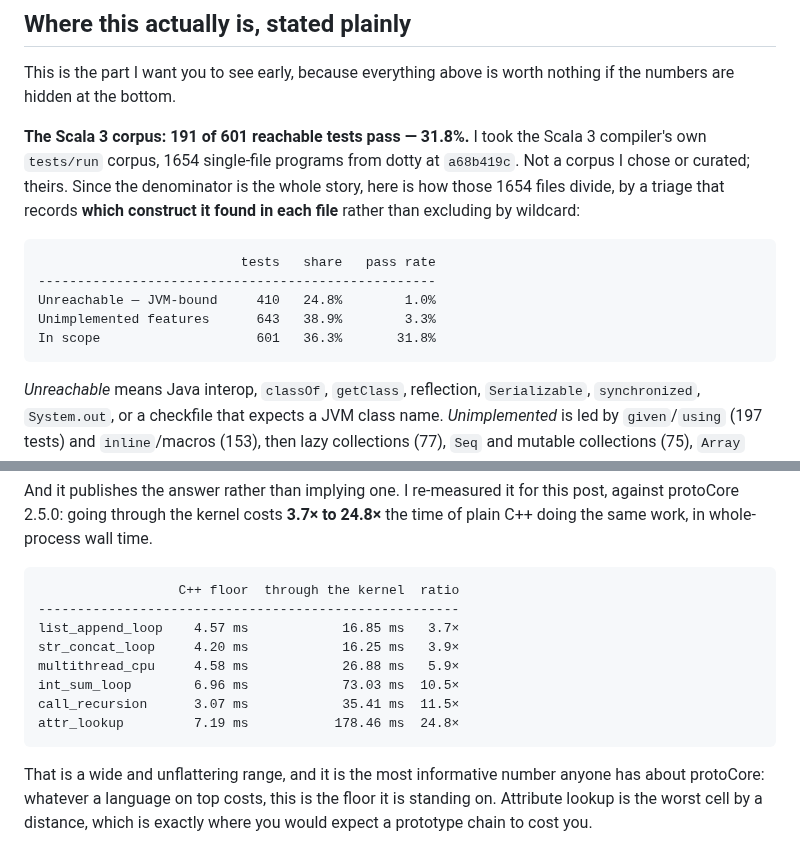
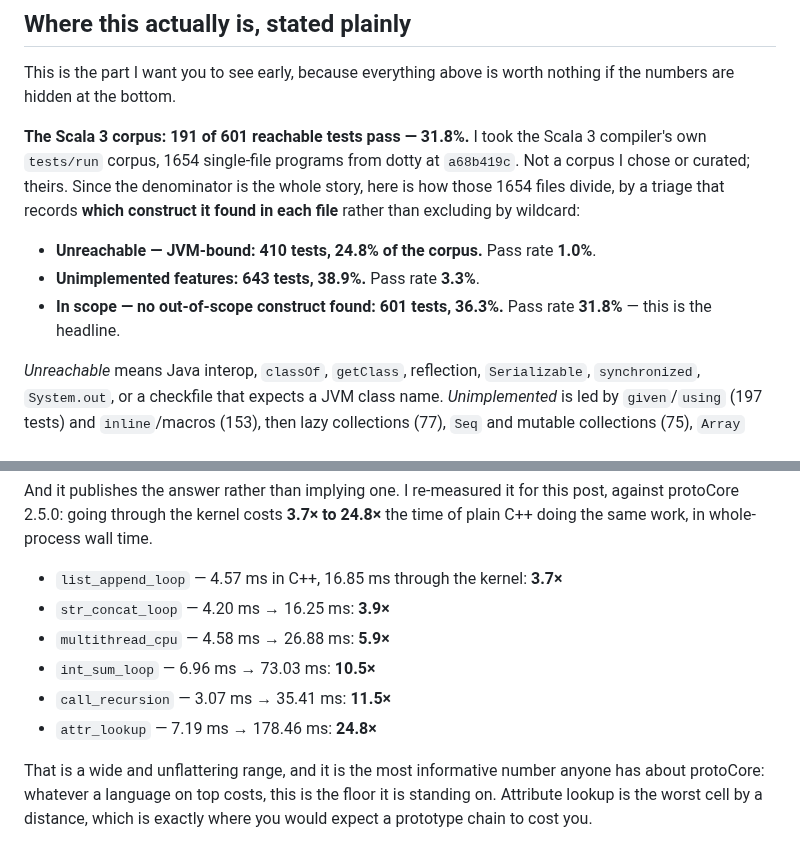
Before and after one commit to gamarino/protoScala, a Markdown page: docs/article-medium-2026-09-27-mediumready.md, 2 parts joined by grey strips. Drawn GitHub-style.

Commit message:
docs(medium): the two tables become lists; code blocks did not survive either
The Medium-ready variant turned the article's two tables into monospaced code
blocks, on the reasoning that Medium has no tables and a code block at least
preserves column alignment. In practice neither survived the paste, and a
monospaced block is the wrong shape for the target anyway: Medium is read mostly
on phones, where a fixed-width block either scrolls sideways or is scaled down
until the numbers are unreadable.

Both are now bullet lists, which reflow. Each item carries its own label with its
numbers, so nothing depends on a column header that a narrow screen has pushed
out of view -- the failure mode that makes a pasted table worse than useless, with
the figures detached from what they measure.

The original article-medium-2026-09-27.md keeps its markdown tables: they are
correct there and render properly on GitHub and in the repository. This variant
exists only for the destination.

Co-Authored-By: Claude Opus 5 (1M context) <noreply@anthropic.com>

````diff
--- a/docs/article-medium-2026-09-27-mediumready.md
+++ b/docs/article-medium-2026-09-27-mediumready.md
@@ -41,13 +41,9 @@ This is the part I want you to see early, because everything above is worth noth
 
 **The Scala 3 corpus: 191 of 601 reachable tests pass — 31.8%.** I took the Scala 3 compiler's own `tests/run` corpus, 1654 single-file programs from dotty at `a68b419c`. Not a corpus I chose or curated; theirs. Since the denominator is the whole story, here is how those 1654 files divide, by a triage that records **which construct it found in each file** rather than excluding by wildcard:
 
-```
-                          tests   share   pass rate
----------------------------------------------------
-Unreachable — JVM-bound     410   24.8%        1.0%
-Unimplemented features      643   38.9%        3.3%
-In scope                    601   36.3%       31.8%
-```
+- **Unreachable — JVM-bound: 410 tests, 24.8% of the corpus.** Pass rate **1.0%**.
+- **Unimplemented features: 643 tests, 38.9%.** Pass rate **3.3%**.
+- **In scope — no out-of-scope construct found: 601 tests, 36.3%.** Pass rate **31.8%** — this is the headline.
 
 *Unreachable* means Java interop, `classOf`, `getClass`, reflection, `Serializable`, `synchronized`, `System.out`, or a checkfile that expects a JVM class name. *Unimplemented* is led by `given`/`using` (197 tests) and `inline`/macros (153), then lazy collections (77), `Seq` and mutable collections (75), `Array` (61) and anonymous classes (39). *In scope* means the triage found no out-of-scope construct in the file at all.
 
@@ -95,16 +91,12 @@ The second is the one I would point a sceptic at. protoCpp is **the ceiling**, a
 
 And it publishes the answer rather than implying one. I re-measured it for this post, against protoCore 2.5.0: going through the kernel costs **3.7× to 24.8×** the time of plain C++ doing the same work, in whole-process wall time.
 
-```
-                  C++ floor  through the kernel  ratio
-------------------------------------------------------
-list_append_loop    4.57 ms            16.85 ms   3.7×
-str_concat_loop     4.20 ms            16.25 ms   3.9×
-multithread_cpu     4.58 ms            26.88 ms   5.9×
-int_sum_loop        6.96 ms            73.03 ms  10.5×
-call_recursion      3.07 ms            35.41 ms  11.5×
-attr_lookup         7.19 ms           178.46 ms  24.8×
-```
+- `list_append_loop` — 4.57 ms in C++, 16.85 ms through the kernel: **3.7×**
+- `str_concat_loop` — 4.20 ms → 16.25 ms: **3.9×**
+- `multithread_cpu` — 4.58 ms → 26.88 ms: **5.9×**
+- `int_sum_loop` — 6.96 ms → 73.03 ms: **10.5×**
+- `call_recursion` — 3.07 ms → 35.41 ms: **11.5×**
+- `attr_lookup` — 7.19 ms → 178.46 ms: **24.8×**
 
 That is a wide and unflattering range, and it is the most informative number anyone has about protoCore: whatever a language on top costs, this is the floor it is standing on. Attribute lookup is the worst cell by a distance, which is exactly where you would expect a prototype chain to cost you.
 
````
